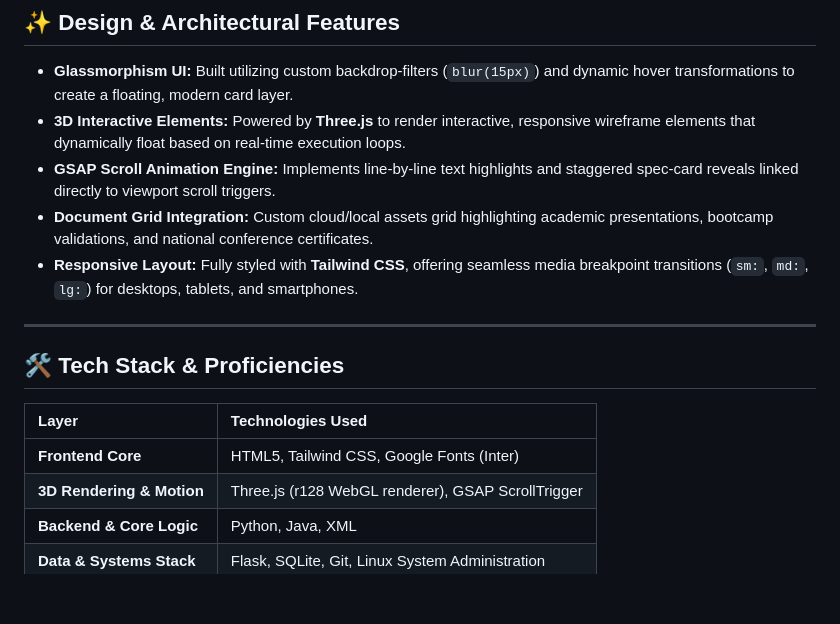
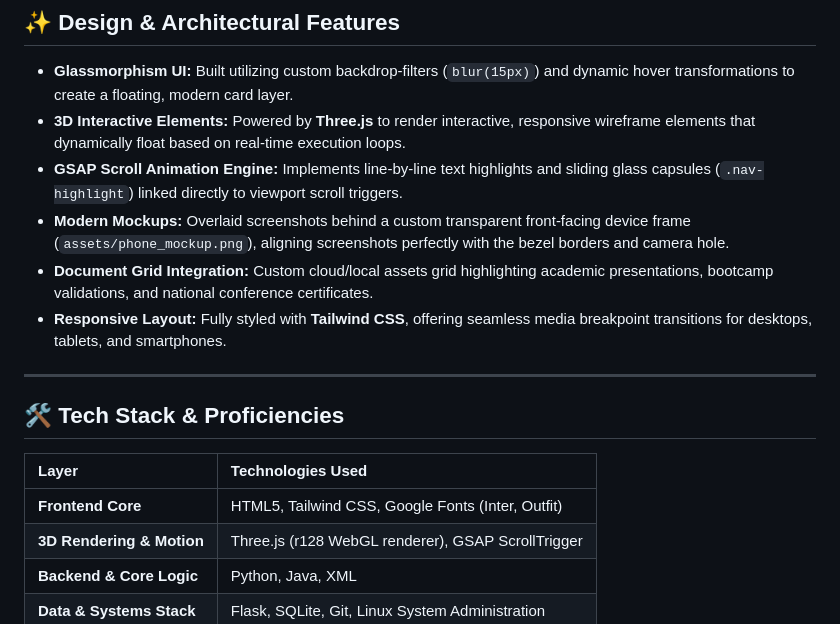
Before and after one commit to tejasdhakate62-dev/tejasdhakate62-dev.github.io, a Markdown page: README.md, the part around one of its changes. Rendered like a GitHub page; blank space fills up the shorter version.

```diff
--- a/README.md
+++ b/README.md
@@ -10,9 +10,10 @@ Welcome to my personal portfolio repository! This is a high-performance, single-
 
 * **Glassmorphism UI:** Built utilizing custom backdrop-filters (`blur(15px)`) and dynamic hover transformations to create a floating, modern card layer.
 * **3D Interactive Elements:** Powered by **Three.js** to render interactive, responsive wireframe elements that dynamically float based on real-time execution loops.
-* **GSAP Scroll Animation Engine:** Implements line-by-line text highlights and staggered spec-card reveals linked directly to viewport scroll triggers.
+* **GSAP Scroll Animation Engine:** Implements line-by-line text highlights and sliding glass capsules (`.nav-highlight`) linked directly to viewport scroll triggers.
+* **Modern Mockups:** Overlaid screenshots behind a custom transparent front-facing device frame (`assets/phone_mockup.png`), aligning screenshots perfectly with the bezel borders and camera hole.
 * **Document Grid Integration:** Custom cloud/local assets grid highlighting academic presentations, bootcamp validations, and national conference certificates.
-* **Responsive Layout:** Fully styled with **Tailwind CSS**, offering seamless media breakpoint transitions (`sm:`, `md:`, `lg:`) for desktops, tablets, and smartphones.
+* **Responsive Layout:** Fully styled with **Tailwind CSS**, offering seamless media breakpoint transitions for desktops, tablets, and smartphones.
 
 ---
 
@@ -20,7 +21,7 @@ Welcome to my personal portfolio repository! This is a high-performance, single-
 
 | Layer | Technologies Used |
 | :--- | :--- |
-| **Frontend Core** | HTML5, Tailwind CSS, Google Fonts (Inter) |
+| **Frontend Core** | HTML5, Tailwind CSS, Google Fonts (Inter, Outfit) |
 | **3D Rendering & Motion** | Three.js (r128 WebGL renderer), GSAP ScrollTrigger |
 | **Backend & Core Logic** | Python, Java, XML |
 | **Data & Systems Stack** | Flask, SQLite, Git, Linux System Administration |
```
Also changed, not shown: other parts of README.md (+39 -23 lines).
